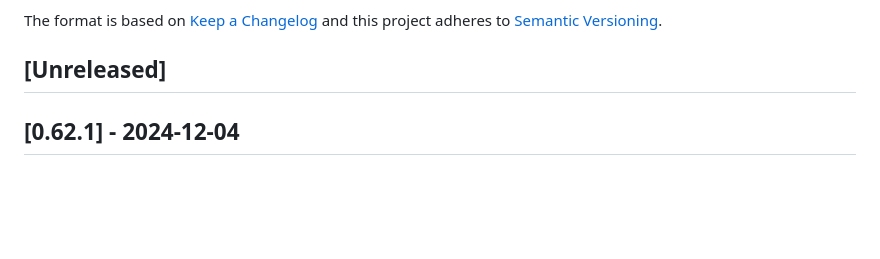
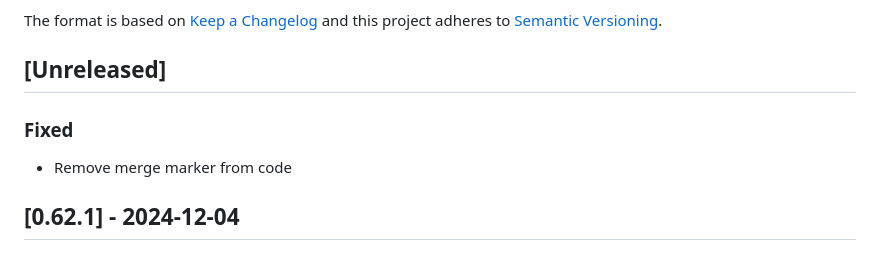
Before and after one commit to vtex-apps/b2b-organizations-graphql, a Markdown page: CHANGELOG.md, the part around the change. Drawn GitHub-style; blank space fills up the shorter version.

Commit message:
Update CHANGELOG

```diff
--- a/CHANGELOG.md
+++ b/CHANGELOG.md
@@ -6,6 +6,8 @@ The format is based on [Keep a Changelog](http://keepachangelog.com/en/1.0.0/)
 and this project adheres to [Semantic Versioning](http://semver.org/spec/v2.0.0.html).
 
 ## [Unreleased]
+### Fixed
+- Remove merge marker from code
 
 ## [0.62.1] - 2024-12-04
 ### Added
```
